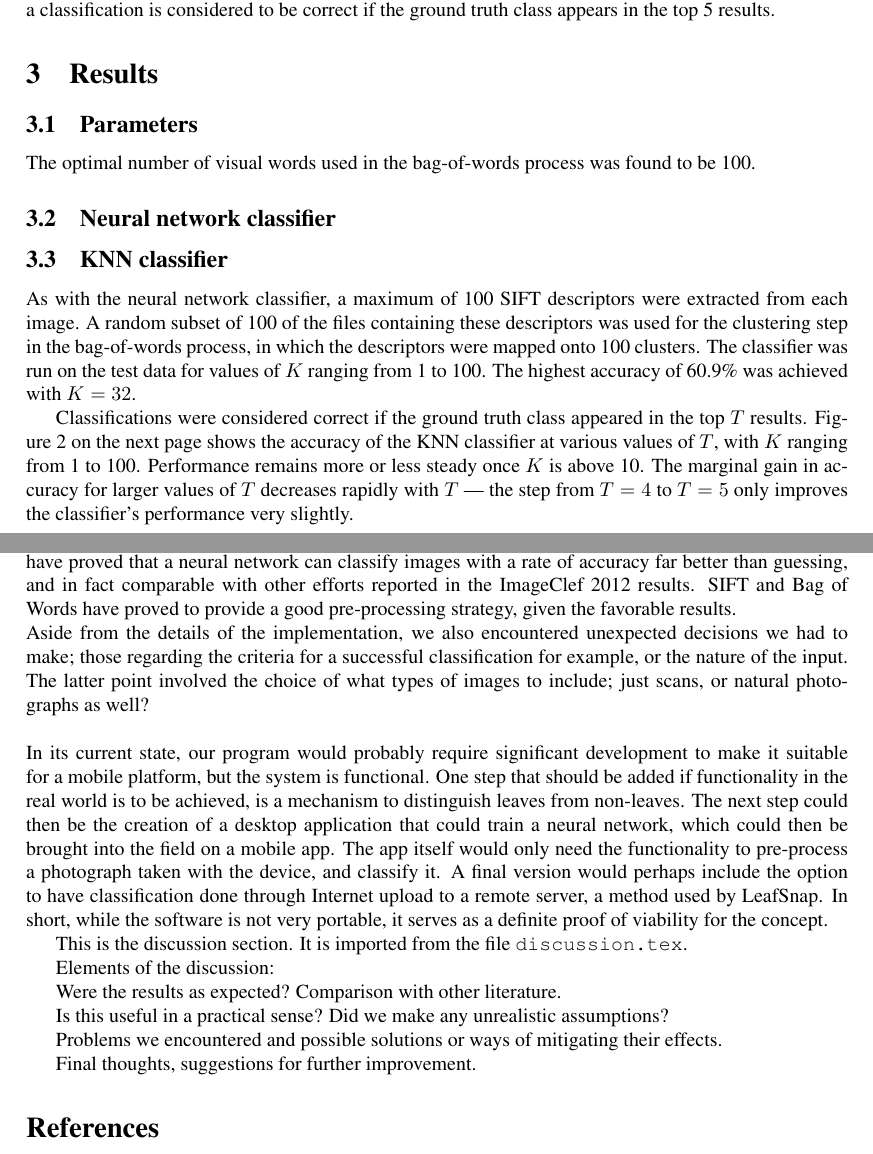
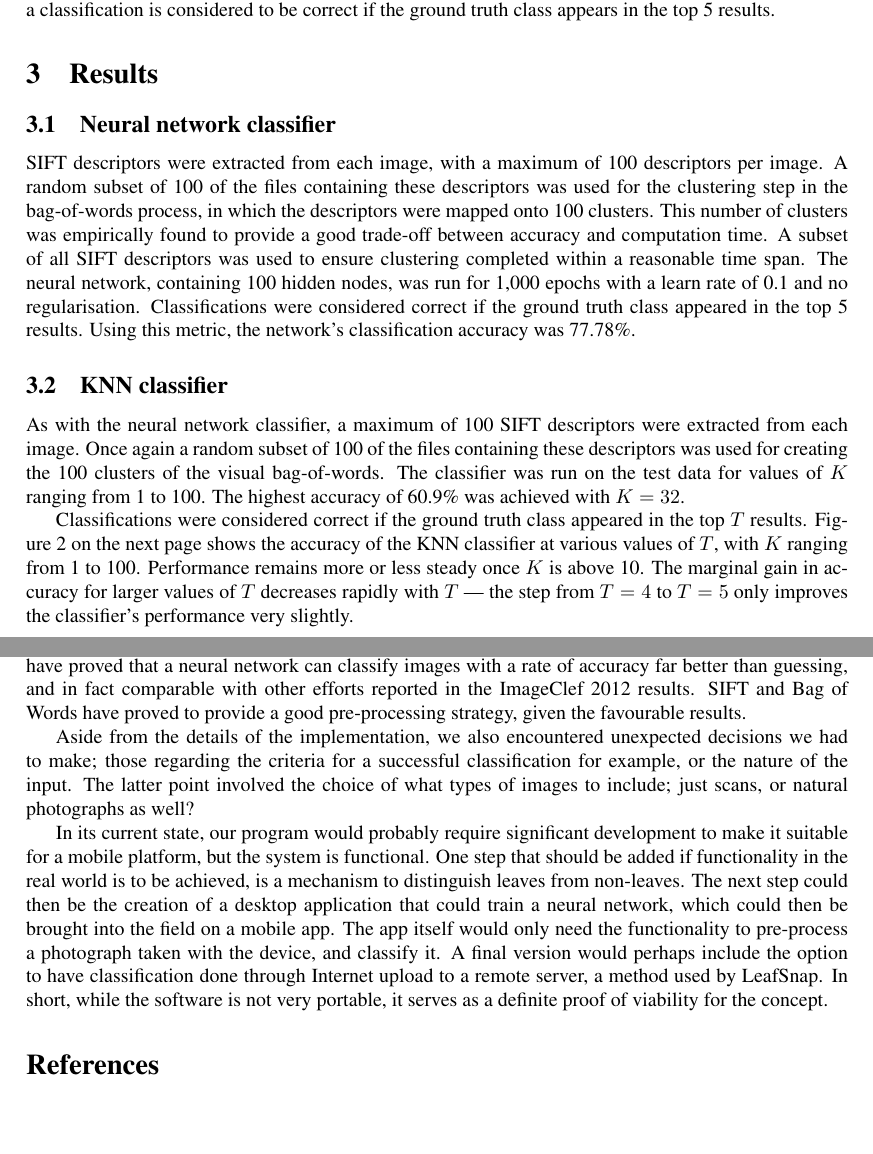
Before and after one commit to maartenvandervelde/ML-leaf, a LaTeX paper (Report/ML_leaf_report.tex, which reads Report/discussion.tex, Report/results.tex): two parts of pages 4 and 5 of 6, joined at a grey line, cut so that both start at the same text, the shorter picture padded with empty space. Compiled offline with pdfLaTeX.

Commit message:
NN results added

```diff
--- a/Report/discussion.tex
+++ b/Report/discussion.tex
@@ -1,19 +1,18 @@
 \section{Discussion}
-Many of the issues we encountered had to do with aspects that we initially did not expect would become problematic. One problem was the initially long time needed for the training of the Neural network, which could require multiple hours to complete. Although eventual improvements severely reduced the time needed, it still prevented us from performing exhaustive parameter tests early on. Despite this, we have proved that a neural network can classify images with a rate of accuracy far better than guessing, and in fact comparable with other efforts reported in the ImageClef 2012 results. SIFT and Bag of Words have proved to provide a good pre-processing strategy, given the favorable results.\\
-Aside from the details of the implementation, we also encountered unexpected decisions we had to make; those regarding the criteria for a successful classification for example, or the nature of the input. The latter point involved the choice of what types of images to include; just scans, or natural photographs as well?\\
-\\
+Many of the issues we encountered had to do with aspects that we initially did not expect would become problematic. One problem was the initially long time needed for the training of the Neural network, which could require multiple hours to complete. Although eventual improvements severely reduced the time needed, it still prevented us from performing exhaustive parameter tests early on. Despite this, we have proved that a neural network can classify images with a rate of accuracy far better than guessing, and in fact comparable with other efforts reported in the ImageClef 2012 results. SIFT and Bag of Words have proved to provide a good pre-processing strategy, given the favourable results.
+
+Aside from the details of the implementation, we also encountered unexpected decisions we had to make; those regarding the criteria for a successful classification for example, or the nature of the input. The latter point involved the choice of what types of images to include; just scans, or natural photographs as well?
+
 In its current state, our program would probably require significant development to make it suitable for a mobile platform, but the system is functional. One step that should be added if functionality in the real world is to be achieved, is a mechanism to distinguish leaves from non-leaves. The next step could then be the creation of a desktop application that could train a neural network, which could then be brought into the field on a mobile app. The app itself would only need the functionality to pre-process a photograph taken with the device, and classify it. A final version would perhaps include the option to have classification done through Internet upload to a remote server, a method used by LeafSnap. In short, while the software is not very portable, it serves as a definite proof of viability for the concept.
 
 
-This is the discussion section.
-It is imported from the file \verb+discussion.tex+.
 
-Elements of the discussion:
-
-Were the results as expected? Comparison with other literature.
-
-Is this useful in a practical sense? Did we make any unrealistic assumptions?
-
-Problems we encountered and possible solutions or ways of mitigating their effects.
-
-Final thoughts, suggestions for further improvement.
+%Elements of the discussion:
+%
+%Were the results as expected? Comparison with other literature.
+%
+%Is this useful in a practical sense? Did we make any unrealistic assumptions?
+%
+%Problems we encountered and possible solutions or ways of mitigating their effects.
+%
+%Final thoughts, suggestions for further improvement.
--- a/Report/results.tex
+++ b/Report/results.tex
@@ -1,15 +1,17 @@
 \section{Results}
 
-\subsection{Parameters}
-The optimal number of visual words used in the bag-of-words process was found to be 100.
-
-% Other parameters?
-
 \subsection{Neural network classifier}
+SIFT descriptors were extracted from each image, with a maximum of 100 descriptors per image.
+A random subset of 100 of the files containing these descriptors was used for the clustering step in the bag-of-words process, in which the descriptors were mapped onto 100 clusters.
+This number of clusters was empirically found to provide a good trade-off between accuracy and computation time.
+A subset of all SIFT descriptors was used to ensure clustering completed within a reasonable time span.
+The neural network, containing 100 hidden nodes, was run for 1,000 epochs with a learn rate of 0.1 and no regularisation.
+Classifications were considered correct if the ground truth class appeared in the top 5 results.
+Using this metric, the network's classification accuracy was 77.78\%.
 
 \subsection{KNN classifier}
 As with the neural network classifier, a maximum of 100 SIFT descriptors were extracted from each image.
-A random subset of 100 of the files containing these descriptors was used for the clustering step in the bag-of-words process, in which the descriptors were mapped onto 100 clusters.
+Once again a random subset of 100 of the files containing these descriptors was used for creating the 100 clusters of the visual bag-of-words.
 The classifier was run on the test data for values of $K$ ranging from 1 to 100.
 The highest accuracy of 60.9\% was achieved with $K = 32$.
 
```
Also changed, not shown: Report/ML_leaf_report.pdf.
